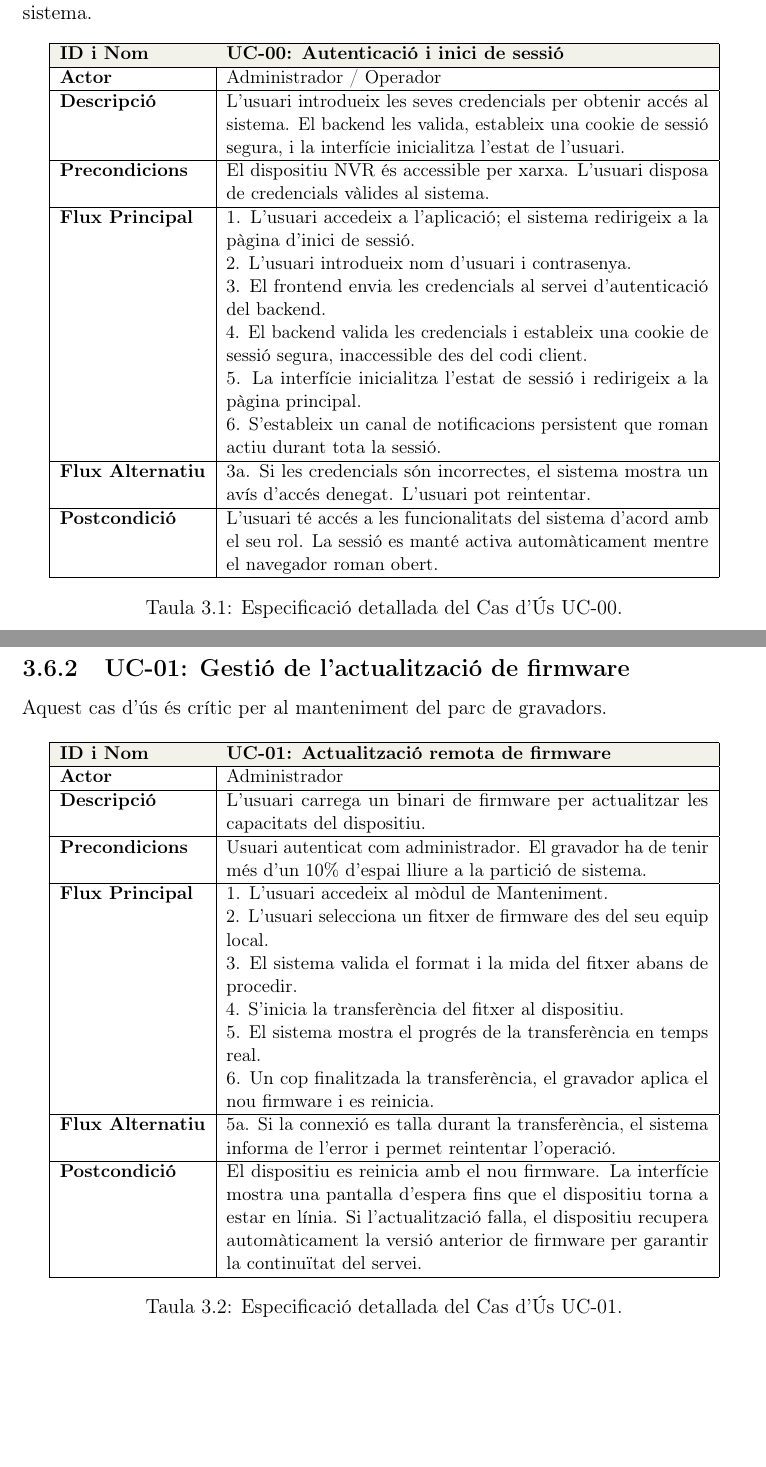
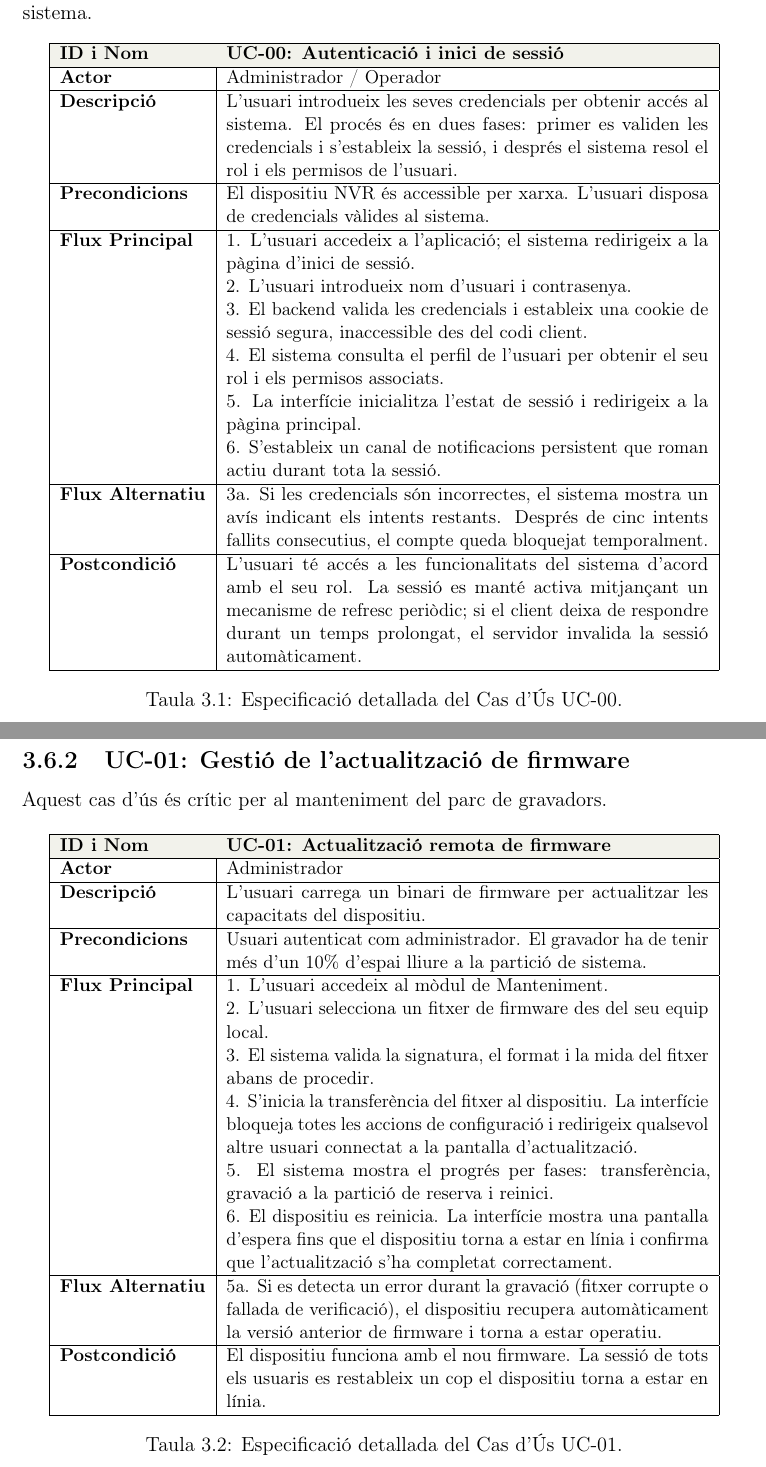
Before and after one commit to janrosellcaba/tfg, a LaTeX thesis (main.tex, which reads capitols/3_requisits.tex): two parts of pages 43 and 44 of 133, joined at a grey line, cut so that both start at the same text, the shorter picture padded with empty space. Compiled offline with pdfLaTeX.

Commit message:
capítol 3

```diff
--- a/capitols/3_requisits.tex
+++ b/capitols/3_requisits.tex
@@ -195,18 +195,18 @@ L'autenticació és el flux d'entrada obligatori i prerequisit de tots els casos
     \hline
     \rowcolor{backcolour} \textbf{ID i Nom} & \textbf{UC-00: Autenticació i inici de sessió}                                                                                 \\ \hline
     \textbf{Actor}                          & Administrador / Operador                                                                                                       \\ \hline
-    \textbf{Descripció}                     & L'usuari introdueix les seves credencials per obtenir accés al sistema. El backend les valida, estableix una cookie de sessió segura, i la interfície inicialitza l'estat de l'usuari.                           \\ \hline
+    \textbf{Descripció}                     & L'usuari introdueix les seves credencials per obtenir accés al sistema. El procés és en dues fases: primer es validen les credencials i s'estableix la sessió, i després el sistema resol el rol i els permisos de l'usuari.   \\ \hline
     \textbf{Precondicions}                  & El dispositiu NVR és accessible per xarxa. L'usuari disposa de credencials vàlides al sistema.                                 \\ \hline
     \textbf{Flux Principal}                 &
     1. L'usuari accedeix a l'aplicació; el sistema redirigeix a la pàgina d'inici de sessió. \newline
     2. L'usuari introdueix nom d'usuari i contrasenya. \newline
-    3. El frontend envia les credencials al servei d'autenticació del backend. \newline
-    4. El backend valida les credencials i estableix una cookie de sessió segura, inaccessible des del codi client. \newline
+    3. El backend valida les credencials i estableix una cookie de sessió segura, inaccessible des del codi client. \newline
+    4. El sistema consulta el perfil de l'usuari per obtenir el seu rol i els permisos associats. \newline
     5. La interfície inicialitza l'estat de sessió i redirigeix a la pàgina principal. \newline
     6. S'estableix un canal de notificacions persistent que roman actiu durant tota la sessió.                                                                                     \\ \hline
     \textbf{Flux Alternatiu}                &
-    3a. Si les credencials són incorrectes, el sistema mostra un avís d'accés denegat. L'usuari pot reintentar.                  \\ \hline
-    \textbf{Postcondició}                   & L'usuari té accés a les funcionalitats del sistema d'acord amb el seu rol. La sessió es manté activa automàticament mentre el navegador roman obert.                             \\ \hline
+    3a. Si les credencials són incorrectes, el sistema mostra un avís indicant els intents restants. Després de cinc intents fallits consecutius, el compte queda bloquejat temporalment.  \\ \hline
+    \textbf{Postcondició}                   & L'usuari té accés a les funcionalitats del sistema d'acord amb el seu rol. La sessió es manté activa mitjançant un mecanisme de refresc periòdic; si el client deixa de respondre durant un temps prolongat, el servidor invalida la sessió automàticament.  \\ \hline
   \end{tabular}
   \caption{Especificació detallada del Cas d'Ús UC-00.}
   \label{tab:uc_login}
@@ -228,13 +228,13 @@ Aquest cas d'ús és crític per al manteniment del parc de gravadors.
     \textbf{Flux Principal}                 &
     1. L'usuari accedeix al mòdul de Manteniment. \newline
     2. L'usuari selecciona un fitxer de firmware des del seu equip local. \newline
-    3. El sistema valida el format i la mida del fitxer abans de procedir. \newline
-    4. S'inicia la transferència del fitxer al dispositiu. \newline
-    5. El sistema mostra el progrés de la transferència en temps real. \newline
-    6. Un cop finalitzada la transferència, el gravador aplica el nou firmware i es reinicia.                                                                                 \\ \hline
+    3. El sistema valida la signatura, el format i la mida del fitxer abans de procedir. \newline
+    4. S'inicia la transferència del fitxer al dispositiu. La interfície bloqueja totes les accions de configuració i redirigeix qualsevol altre usuari connectat a la pantalla d'actualització. \newline
+    5. El sistema mostra el progrés per fases: transferència, gravació a la partició de reserva i reinici. \newline
+    6. El dispositiu es reinicia. La interfície mostra una pantalla d'espera fins que el dispositiu torna a estar en línia i confirma que l'actualització s'ha completat correctament.  \\ \hline
     \textbf{Flux Alternatiu}                &
-    5a. Si la connexió es talla durant la transferència, el sistema informa de l'error i permet reintentar l'operació.          \\ \hline
-    \textbf{Postcondició}                   & El dispositiu es reinicia amb el nou firmware. La interfície mostra una pantalla d'espera fins que el dispositiu torna a estar en línia. Si l'actualització falla, el dispositiu recupera automàticament la versió anterior de firmware per garantir la continuïtat del servei.                                                    \\ \hline
+    5a. Si es detecta un error durant la gravació (fitxer corrupte o fallada de verificació), el dispositiu recupera automàticament la versió anterior de firmware i torna a estar operatiu. \\ \hline
+    \textbf{Postcondició}                   & El dispositiu funciona amb el nou firmware. La sessió de tots els usuaris es restableix un cop el dispositiu torna a estar en línia.                                               \\ \hline
   \end{tabular}
   \caption{Especificació detallada del Cas d'Ús UC-01.}
   \label{tab:uc_firmware}
```
Also changed, not shown: capitols/3_requisits.tex (4 more changed lines), 1 other file.
